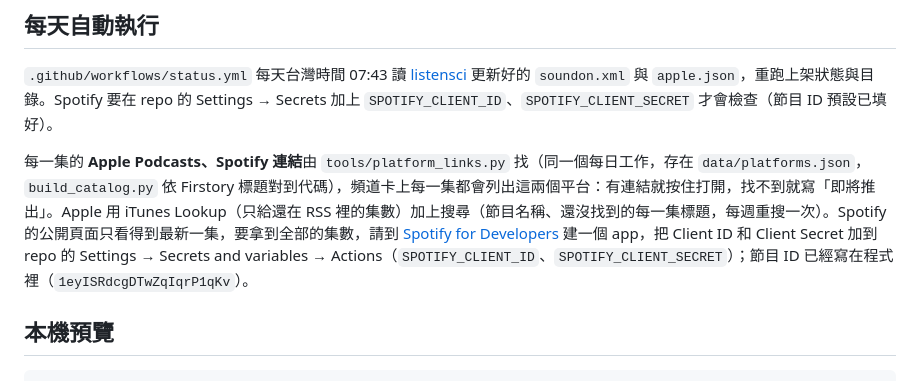
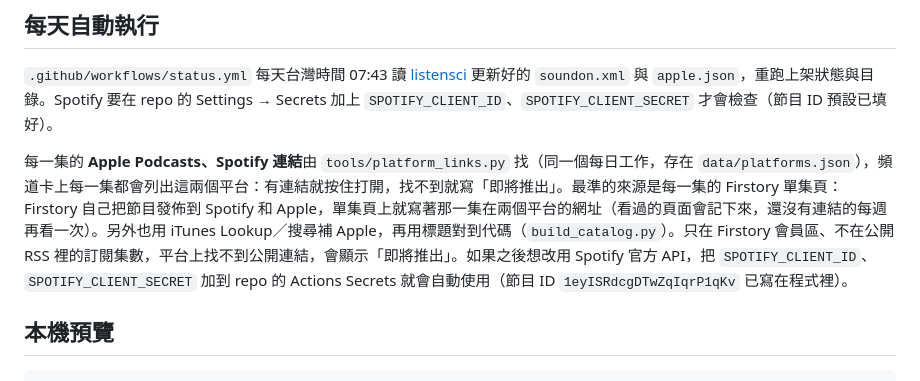
Before and after one commit to tarotw/play.kidsci.app, a Markdown page: README.md, the part around the change. Drawn GitHub-style.

Commit message:
README: Apple/Spotify links come from each episode's Firstory page
Co-Authored-By: Claude Opus 5.5 <noreply@anthropic.com>
Claude-Session: https://claude.ai/code/session_011EY9Wa5z38isfxcvqeebzP

```diff
--- a/README.md
+++ b/README.md
@@ -57,7 +57,7 @@ python3 tools/build_catalog.py
 
 `.github/workflows/status.yml` 每天台灣時間 07:43 讀 [listensci](https://github.com/tarotw/listensci) 更新好的 `soundon.xml` 與 `apple.json`，重跑上架狀態與目錄。Spotify 要在 repo 的 Settings → Secrets 加上 `SPOTIFY_CLIENT_ID`、`SPOTIFY_CLIENT_SECRET` 才會檢查（節目 ID 預設已填好）。
 
-每一集的 **Apple Podcasts、Spotify 連結**由 `tools/platform_links.py` 找（同一個每日工作，存在 `data/platforms.json`，`build_catalog.py` 依 Firstory 標題對到代碼），頻道卡上每一集都會列出這兩個平台：有連結就按住打開，找不到就寫「即將推出」。Apple 用 iTunes Lookup（只給還在 RSS 裡的集數）加上搜尋（節目名稱、還沒找到的每一集標題，每週重搜一次）。Spotify 的公開頁面只看得到最新一集，要拿到全部的集數，請到 [Spotify for Developers](https://developer.spotify.com/dashboard) 建一個 app，把 Client ID 和 Client Secret 加到 repo 的 Settings → Secrets and variables → Actions（`SPOTIFY_CLIENT_ID`、`SPOTIFY_CLIENT_SECRET`）；節目 ID 已經寫在程式裡（`1eyISRdcgDTwZqIqrP1qKv`）。
+每一集的 **Apple Podcasts、Spotify 連結**由 `tools/platform_links.py` 找（同一個每日工作，存在 `data/platforms.json`），頻道卡上每一集都會列出這兩個平台：有連結就按住打開，找不到就寫「即將推出」。最準的來源是每一集的 Firstory 單集頁：Firstory 自己把節目發佈到 Spotify 和 Apple，單集頁上就寫著那一集在兩個平台的網址（看過的頁面會記下來，還沒有連結的每週再看一次）。另外也用 iTunes Lookup／搜尋補 Apple，再用標題對到代碼（`build_catalog.py`）。只在 Firstory 會員區、不在公開 RSS 裡的訂閱集數，平台上找不到公開連結，會顯示「即將推出」。如果之後想改用 Spotify 官方 API，把 `SPOTIFY_CLIENT_ID`、`SPOTIFY_CLIENT_SECRET` 加到 repo 的 Actions Secrets 就會自動使用（節目 ID `1eyISRdcgDTwZqIqrP1qKv` 已寫在程式裡）。
 
 ## 本機預覽
 
```
